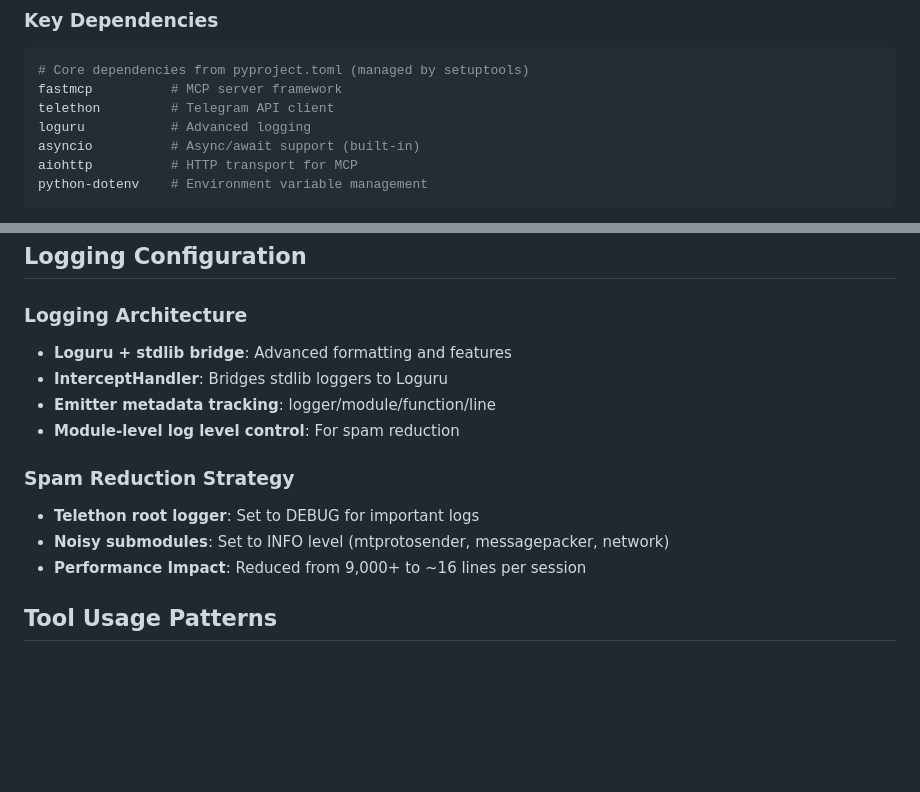
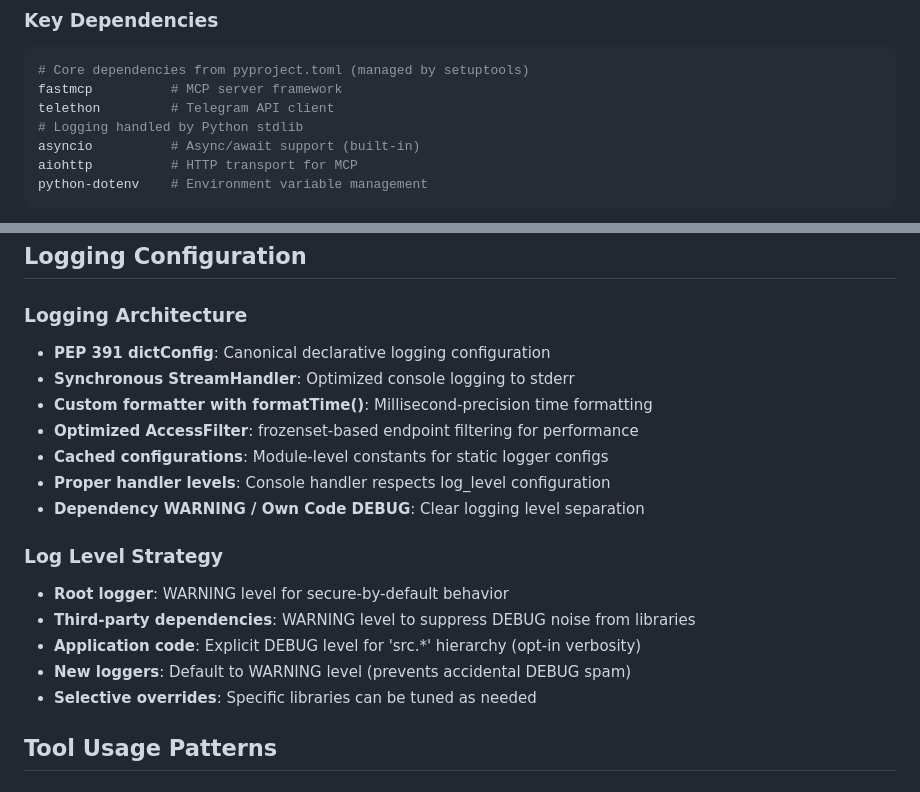
Before and after one commit to leshchenko1979/fast-mcp-telegram, a Markdown page: memory-bank/techContext.md, 2 parts joined by grey strips. Drawn GitHub-style; blank space fills up the shorter version.

Commit message:
refactor: Update logging configuration in techContext.md
- Replaced Loguru with Python's standard library for logging management.
- Enhanced logging architecture with PEP 391 dictConfig for declarative configuration.
- Optimized console logging and introduced a new log level strategy for better clarity and performance.
- Improved overall logging structure and performance by implementing selective overrides and cached configurations.

```diff
--- a/memory-bank/techContext.md
+++ b/memory-bank/techContext.md
@@ -12,7 +12,7 @@
 # Core dependencies from pyproject.toml (managed by setuptools)
 fastmcp          # MCP server framework
 telethon         # Telegram API client
-loguru           # Advanced logging
+# Logging handled by Python stdlib
 asyncio          # Async/await support (built-in)
 aiohttp          # HTTP transport for MCP
 python-dotenv    # Environment variable management
@@ -231,15 +231,20 @@ from src.tools.contacts import get_chat_info, search_contacts_telegram
 ## Logging Configuration
 
 ### Logging Architecture
-- **Loguru + stdlib bridge**: Advanced formatting and features
-- **InterceptHandler**: Bridges stdlib loggers to Loguru
-- **Emitter metadata tracking**: logger/module/function/line
-- **Module-level log level control**: For spam reduction
+- **PEP 391 dictConfig**: Canonical declarative logging configuration
+- **Synchronous StreamHandler**: Optimized console logging to stderr
+- **Custom formatter with formatTime()**: Millisecond-precision time formatting
+- **Optimized AccessFilter**: frozenset-based endpoint filtering for performance
+- **Cached configurations**: Module-level constants for static logger configs
+- **Proper handler levels**: Console handler respects log_level configuration
+- **Dependency WARNING / Own Code DEBUG**: Clear logging level separation
 
-### Spam Reduction Strategy
-- **Telethon root logger**: Set to DEBUG for important logs
-- **Noisy submodules**: Set to INFO level (mtprotosender, messagepacker, network)
-- **Performance Impact**: Reduced from 9,000+ to ~16 lines per session
+### Log Level Strategy
+- **Root logger**: WARNING level for secure-by-default behavior
+- **Third-party dependencies**: WARNING level to suppress DEBUG noise from libraries
+- **Application code**: Explicit DEBUG level for 'src.*' hierarchy (opt-in verbosity)
+- **New loggers**: Default to WARNING level (prevents accidental DEBUG spam)
+- **Selective overrides**: Specific libraries can be tuned as needed
 
 ## Tool Usage Patterns
 
```
